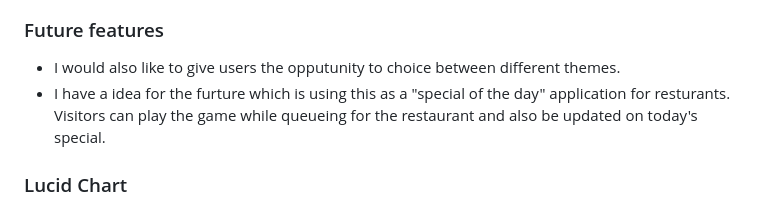
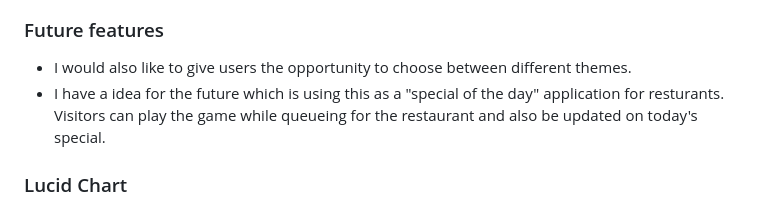
Before and after one commit to EmmaBergner/classic, a Markdown page: README.md, the part around the change printed below. Rendered like a GitHub page.

```diff
--- a/README.md
+++ b/README.md
@@ -35,8 +35,8 @@ In my version I have chosen a specific theme for the diffrent words, which is di
  ![Error Message ](/readme/errormessage.png)
 
 ### Future features
-- I would also like to give users the opputunity to choice between different themes.
-- I have a idea for the furture which is using this as a "special of the day" application for resturants. Visitors can play the game while queueing for the restaurant and also be updated on today's special.
+- I would also like to give users the opportunity to choose between different themes.
+- I have a idea for the future which is using this as a "special of the day" application for resturants. Visitors can play the game while queueing for the restaurant and also be updated on today's special.
 
 ### Lucid Chart
  ![Lucid Chart ](/readme/lc.png)
```
Also changed, not shown: other parts of README.md (+15 -15 lines), readme/welcomemessage.png, 1 other file.
